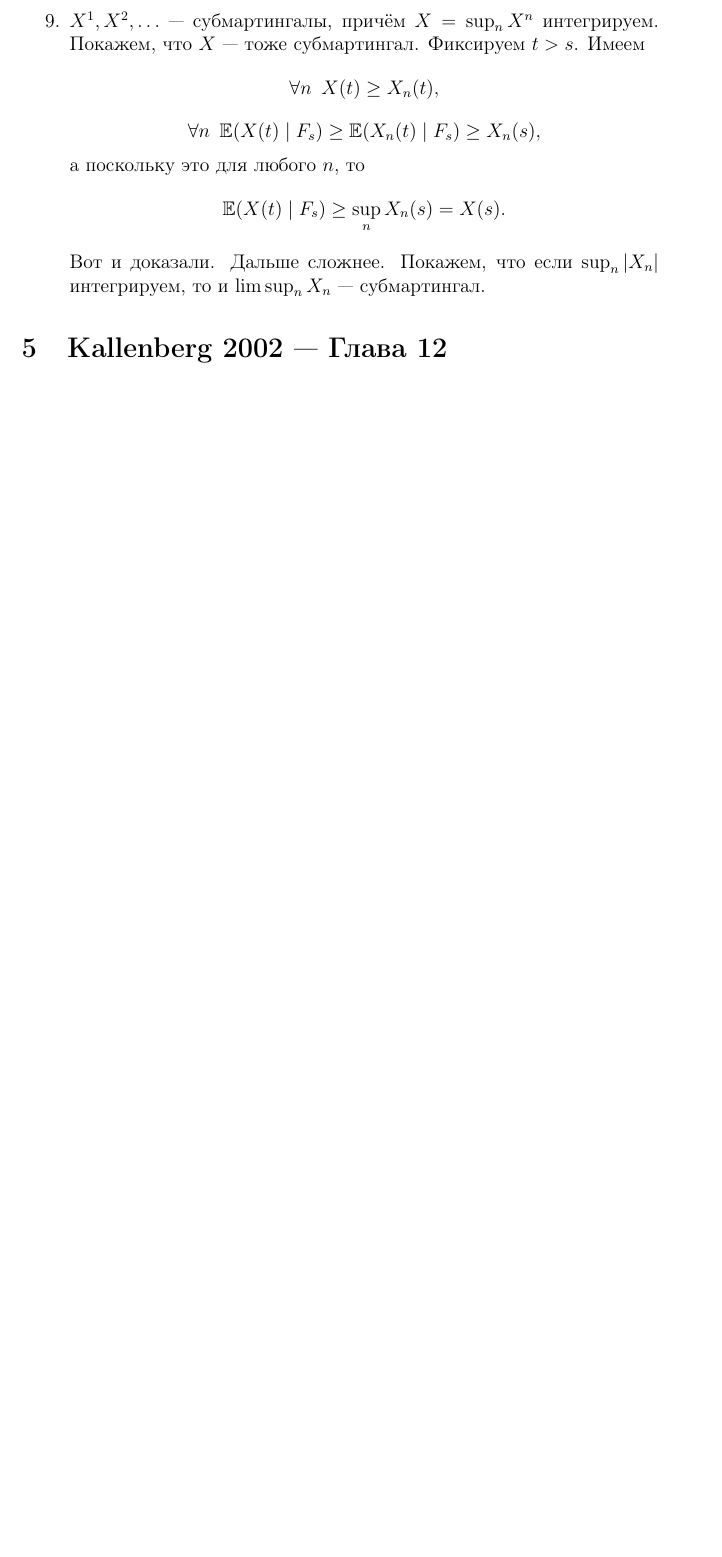
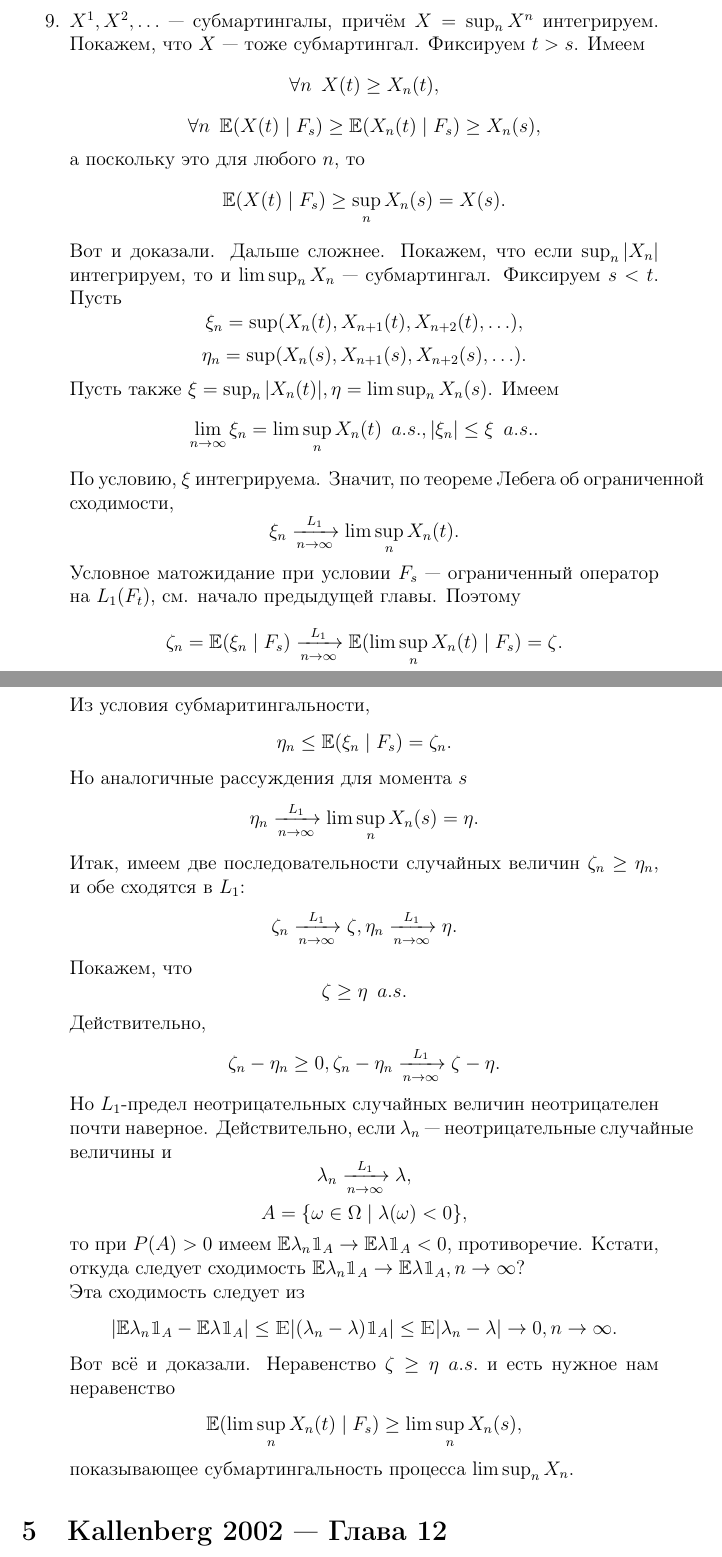
Before and after one commit to Prince9403/tex_docs, a LaTeX document (probability_problems/probability_problems.tex): part of page 4 of 6 before the commit and two parts of pages 4 and 5 of 7 after it, the two joined at a grey line, cut so that both start at the same text, the shorter picture padded with empty space. Compiled offline with pdfLaTeX; the source files are stored in an older character set and shown here as Unicode.

Commit message:
Added solution for Kallenberg problem 7.9

```diff
--- a/probability_problems/probability_problems.tex
+++ b/probability_problems/probability_problems.tex
@@ -137,8 +137,38 @@
 а поскольку это для любого $n$, то
 $$\mathbb{E}(X(t)\mid F_s) \ge \sup_n X_n(s)=X(s).$$
 Вот и доказали.
-Дальше сложнее. Покажем, что если $\sup_n |X_n|$ интегрируем, то и $\lim \sup_n X_n$ --- субмартингал.
-
+Дальше сложнее. Покажем, что если $\sup_n |X_n|$ интегрируем, то и $\lim \sup_n X_n$ --- субмартингал. Фиксируем $s<t$. Пусть
+$$\xi_n=\sup(X_n(t),  X_{n+1}(t), X_{n+2}(t), \ldots),$$
+$$\eta_n=\sup(X_n(s),  X_{n+1}(s), X_{n+2}(s), \ldots).$$
+Пусть также $\xi=\sup_n|X_n(t)|, \eta=\lim\sup_n X_n(s)$. Имеем
+$$\lim_{n\to\infty}\xi_n=\lim \sup_n X_n(t)\enskip a.s., |\xi_n| \le \xi \enskip a.s..$$
+По условию, $\xi$ интегрируема. Значит, по теореме Лебега об ограниченной сходимости,
+$$\xi_n\xrightarrow[n\to\infty]{L_1}\lim \sup_n X_n(t).$$
+Условное матожидание при условии $F_s$ --- ограниченный оператор на $L_1(F_t)$, см. начало предыдущей главы. Поэтому
+$$\zeta_n=\mathbb{E}(\xi_n \mid F_s) \xrightarrow[n\to\infty]{L_1} \mathbb{E}(\lim \sup_n X_n(t) \mid F_s)=\zeta.$$
+Из условия субмаритингальности,
+$$\eta_n \le \mathbb{E}(\xi_n \mid F_s)=\zeta_n.$$
+Но аналогичные рассуждения для момента $s$
+$$\eta_n\xrightarrow[n\to\infty]{L_1}\lim \sup_n X_n(s)=\eta.$$
+Итак, имеем две последовательности случайных величин $\zeta_n \ge \eta_n$, и обе сходятся в $L_1$:
+$$\zeta_n\xrightarrow[n\to\infty]{L_1}\zeta, \eta_n\xrightarrow[n\to\infty]{L_1}\eta.$$
+Покажем, что
+$$\zeta \ge \eta \enskip a.s.$$
+Действительно,
+$$\zeta_n-\eta_n \ge 0, \zeta_n-\eta_n\xrightarrow[n\to\infty]{L_1}\zeta-\eta.$$
+Но $L_1$-предел неотрицательных случайных величин неотрицателен почти наверное. Действительно, если $\lambda_n$ --- неотрицательные случайные величины
+и
+$$\lambda_n\xrightarrow[n\to\infty]{L_1}\lambda,$$
+$$A=\{\omega\in \Omega \mid \lambda(\omega)<0\},$$
+то при $P(A)>0$ имеем $\mathbb{E}\lambda_n\mathbbm{1}_A\to \mathbb{E}\lambda\mathbbm{1}_A < 0$, противоречие.
+Кстати, откуда следует сходимость
+$\mathbb{E}\lambda_n\mathbbm{1}_A\to \mathbb{E}\lambda\mathbbm{1}_A, n\to\infty$? \\
+Эта сходимость следует из
+$$|\mathbb{E}\lambda_n\mathbbm{1}_A-\mathbb{E}\lambda\mathbbm{1}_A|\le \mathbbm{E}|(\lambda_n-\lambda)\mathbbm{1}_A| \le
+\mathbbm{E}|\lambda_n-\lambda|\to 0, n \to\infty.$$
+Вот всё и доказали. Неравенство $\zeta \ge \eta \enskip a.s.$ и есть нужное нам неравенство
+$$\mathbb{E}(\lim \sup_n X_n(t) \mid F_s) \ge \lim \sup_n X_n(s),$$
+показывающее субмартингальность процесса $\lim \sup_n X_n$.
 \end{enumerate}
 
 
```
Also changed, not shown: probability_problems/probability_problems.pdf.
